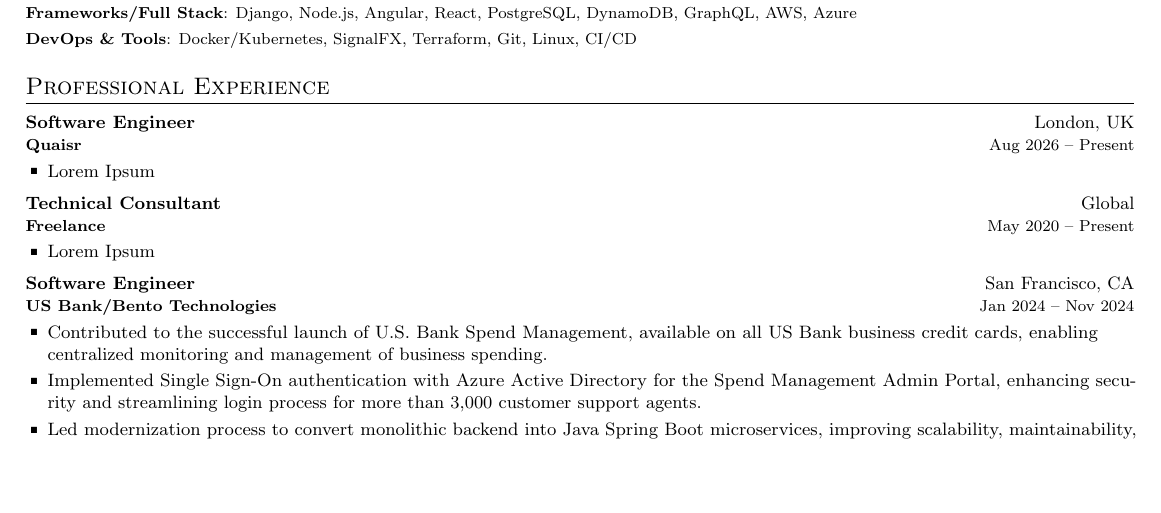
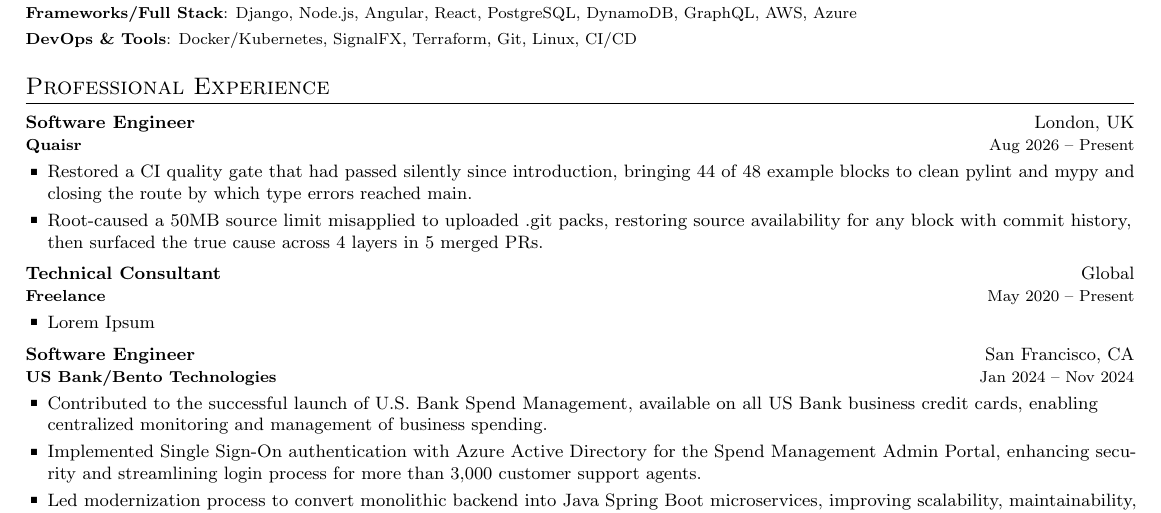
Before and after one commit to MWJones96/Resume, a LaTeX CV (Matthew_Jones_CV.tex): part of the page, cut so that both start at the same text, the shorter picture padded with empty space. Compiled offline with pdfLaTeX.

Commit message:
content(cv): write the two Quaisr bullets
Both are drawn from merged work in quaisr/core and every figure is
checkable: 44 of 48 is the example blocks touched by the lint remediation
against the suite total, 50MB is the source limit named in the original
commit, and 4 layers / 5 PRs is the Q-2207 chain plus the .git fix.

Picked the two that don't depend on tenure. Velocity figures were
available -- 9 merged PRs in 15 days -- and deliberately left out: they
read well now and read as a slowdown in six months.

Technical Consultant still holds its Lorem Ipsum placeholder.

Co-Authored-By: Claude Opus 5 <noreply@anthropic.com>

```diff
--- a/Matthew_Jones_CV.tex
+++ b/Matthew_Jones_CV.tex
@@ -185,7 +185,12 @@
     {Software Engineer}{London, UK}
     {\textbf{Quaisr}}{Aug 2026 -- Present}
     \resumeItemListStart
-      \item {Lorem Ipsum}
+      \item {Restored a CI quality gate that had passed silently since
+        introduction, bringing 44 of 48 example blocks to clean pylint and mypy
+        and closing the route by which type errors reached main.}
+      \item {Root-caused a 50MB source limit misapplied to uploaded .git packs,
+        restoring source availability for any block with commit history, then
+        surfaced the true cause across 4 layers in 5 merged PRs.}
     \resumeItemListEnd
 
   \resumeSubheading
```
